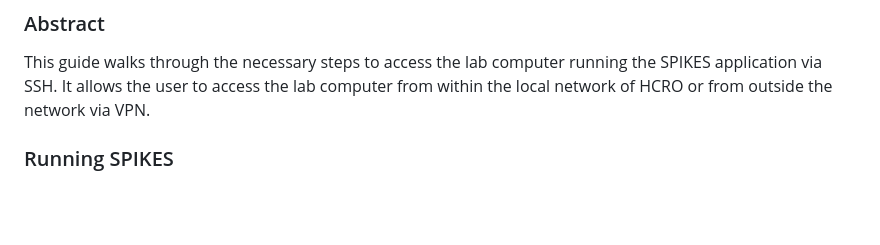
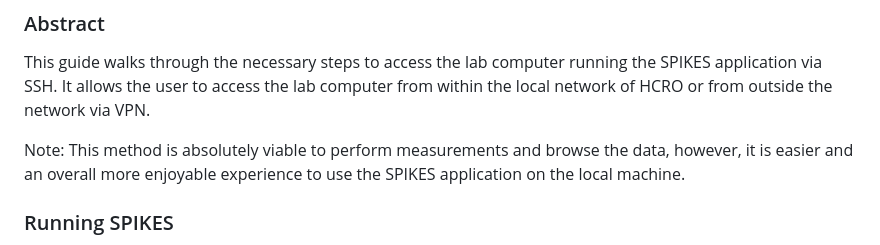
Before and after one commit to SETIatHCRO/Spikes, a Markdown page: Documentation/Remote_Access_Guide.md, the part around the change. Drawn GitHub-style; blank space fills up the shorter version.

Commit message:
added a line

```diff
--- a/Documentation/Remote_Access_Guide.md
+++ b/Documentation/Remote_Access_Guide.md
@@ -1,6 +1,8 @@
 ### Abstract
 
 This guide walks through the necessary steps to access the lab computer running the SPIKES application via SSH. It allows the user to access the lab computer from within the local network of HCRO or from outside the network via VPN.
+
+Note: This method is absolutely viable to perform measurements and browse the data, however, it is easier and an overall more enjoyable experience to use the SPIKES application on the local machine.
 
 ### Running SPIKES
 
```
